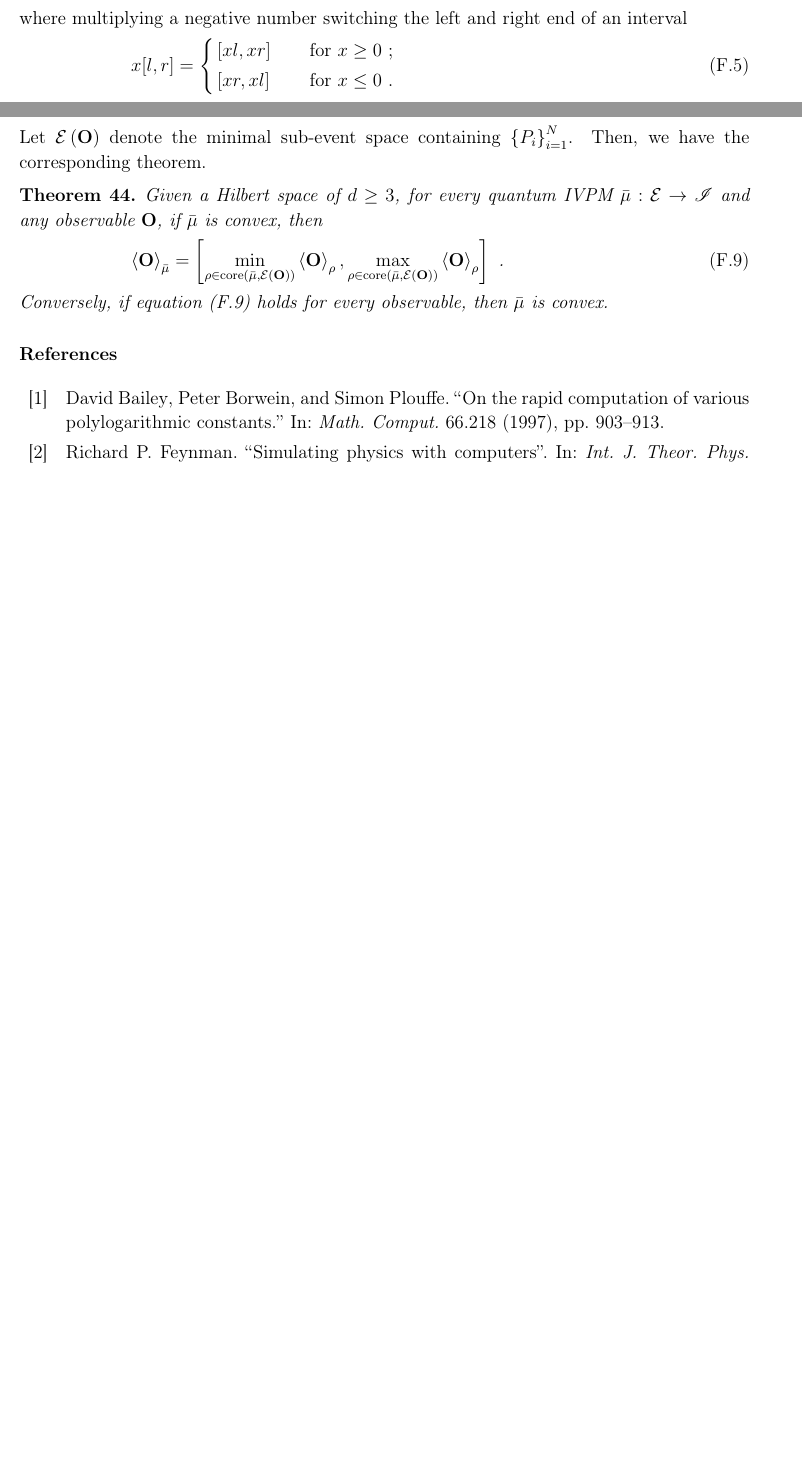
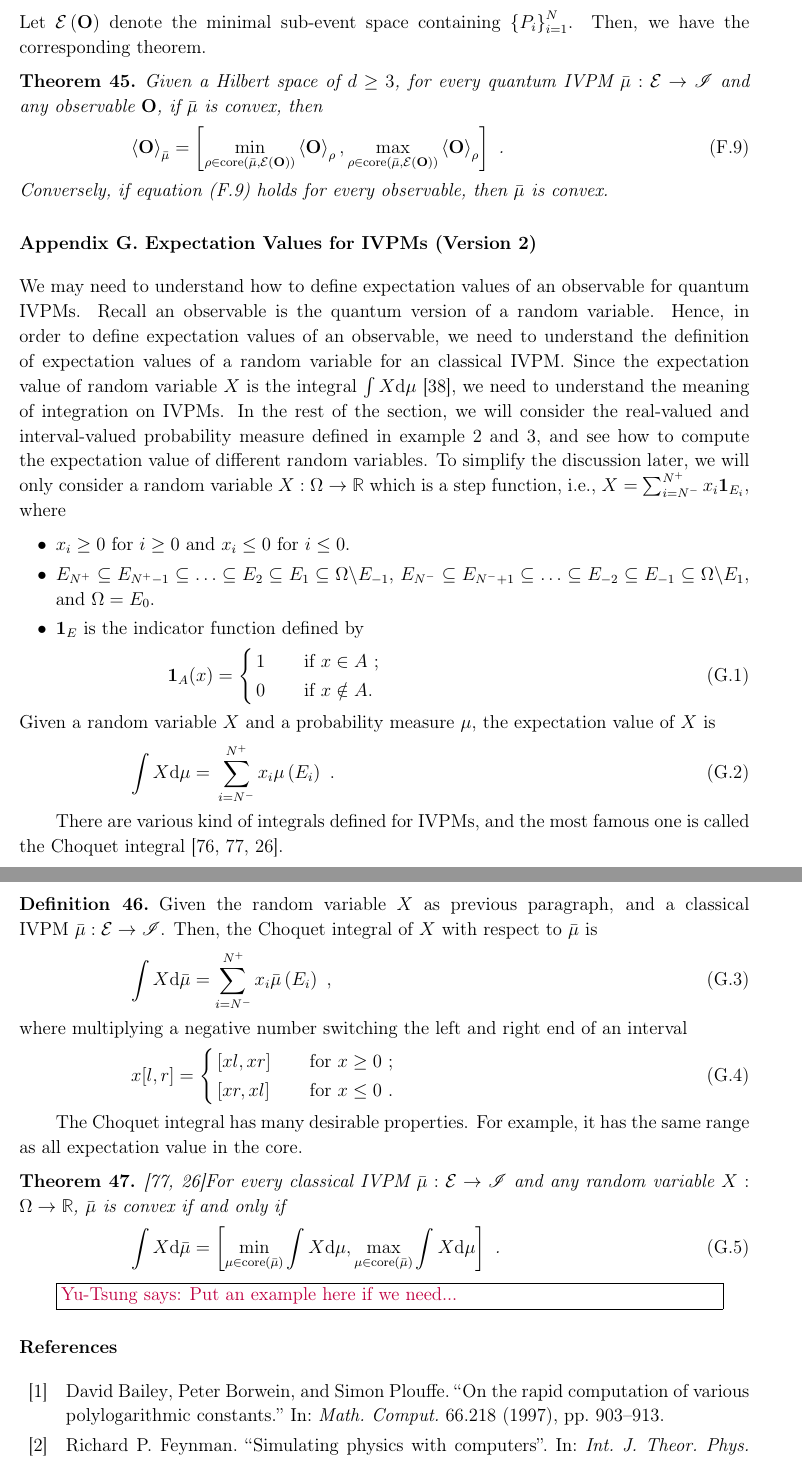
Before and after one commit to yuttai/Contextuality-and-Nonlocality-in-Discrete-Quantum-Theory, a LaTeX paper (prop_iop.tex): two parts of pages 34 and 35 of 40 before the commit and two parts of pages 35 and 36 of 41 after it, joined at a grey line, cut so that both start at the same text, the shorter picture padded with empty space. Compiled offline with pdfLaTeX.

Commit message:
prop_iop.tex Splitting \section{Expectation Values for IVPMs} into two versions...

```diff
--- a/prop_iop.tex
+++ b/prop_iop.tex
@@ -1909,7 +1909,7 @@ so that $\mu_{\rho}^{\mathrm{B}}=\mu_{\ket{2}}^{\mathrm{B}}$. However,
 %%%%%%%%%%%%%%%%%%%%%%%%%%%%%%%%%%%%%%%%%%%%%%%%%%%%%%%%%%%%%%%%%%%%%%%%%%%%%%
 
 
-\section{Expectation Values for IVPMs}
+\section{Expectation Values for IVPMs (Version 1)}
 
 We may need to understand how to define expectation values of an observable
 for quantum IVPMs. Recall an observable is the quantum version of
@@ -1947,5 +1947,5 @@ in example~\ref{ex1}, the expectation value of $X_{0}$ is
  & = 0\cdot\frac{1}{3}+1\cdot\frac{2}{3}+2\cdot0=\frac{2}{3}\textrm{ .}
 }\end{equation}
 
-There are various different integral defined for IVPMs, and the most
+There are various kind of integrals defined for IVPMs, and the most
 famous one is called the Choquet integral~\cite{Choquet1954,GilboaSchmeidler1994,Grabisch2016}.
@@ -1960,3 +1952,4 @@ Then, the Choquet integral of $X$ with respect to $\bar{\mu}$ is
-\end{equation}
-where multiplying a negative number switching the left and right end
-of an interval
+
+\begin{definition}Consider the following.
+\begin{itemize}
+\item $X=\sum_{i=1}^{N}x_{i}\mathbf{1}_{E_{i}}$ be a random variable with
@@ -1968,0 +1970 @@ x[l,r]=\cases{
+Then, the Choquet integral of $X$ with respect to $\bar{\mu}$ is
@@ -2026,6 +2033,75 @@ Conversely, if equation~(\ref{eq:quantum-interval-expectation-core})
 holds for every observable, then $\bar{\mu}$ is convex.\end{thm}
 
 %%%%%%%%%%%%%%%%%%%%%%%%%%%%%%%%%%%%%%%%%%%%%%%%%%%%%%%%%%%%%%%%%%%%%%%%%%%%%%
+
+
+\section{Expectation Values for IVPMs (Version 2)}
+
+We may need to understand how to define expectation values of an observable
+for quantum IVPMs. Recall an observable is the quantum version of
+a random variable. Hence, in order to define expectation values of
+an observable, we need to understand the definition of expectation
+values of a random variable for an classical IVPM. Since the expectation
+value of random variable~$X$ is the integral $\int X\rmd\pmeas$~\cite{Kolmogorov1950},
+we need to understand the meaning of integration on IVPMs. In the
+rest of the section, we will consider the real-valued and interval-valued
+probability measure defined in example~\ref{ex1} and \ref{ex3},
+and see how to compute the expectation value of different random variables.
+To simplify the discussion later, we will only consider a random variable~$X:\Omega\rightarrow\mathbb{R}$
+which is a step function, i.e., $X=\sum_{i=N^{-}}^{N^{+}}x_{i}\mathbf{1}_{E_{i}}$,
+where
+\begin{itemize}
+\item $x_{i}\ge0$ for $i\ge0$ and $x_{i}\le0$ for $i\le0$.
+\item $E_{N^{+}}\subseteq E_{N^{+}-1}\subseteq\ldots\subseteq E_{2}\subseteq E_{1}\subseteq\Omega\backslash E_{-1}$,
+$E_{N^{-}}\subseteq E_{N^{-}+1}\subseteq\ldots\subseteq E_{-2}\subseteq E_{-1}\subseteq\Omega\backslash E_{1}$,
+and $\Omega=E_{0}$.
+\item $\mathbf{1}_{E}$ is the indicator function defined by
+\begin{equation}
+\mathbf{1}_{A}(x)=\cases{
+1 & if $x\in A$ ;\\
+0 & if $x\notin A$.
+}
+\end{equation}
+\end{itemize}
+Given a random variable~$X$ and a probability measure~$\pmeas$,
+the expectation value of $X$ is
+\begin{eqnarray}
+\int X\rmd\pmeas & = & \sum_{i=N^{-}}^{N^{+}}x_{i}\pmeas\left(E_{i}\right)\textrm{ .}\label{eq:expectation-1}
+\end{eqnarray}
+
+There are various kind of integrals defined for IVPMs, and the most
+famous one is called the Choquet integral~\cite{Choquet1954,GilboaSchmeidler1994,Grabisch2016}.
+
+\begin{definition}Given the random variable~$X$ as previous paragraph,
+and a classical IVPM~$\bar{\mu}:\events\rightarrow\mathscr{I}$.
+Then, the Choquet integral of $X$ with respect to $\bar{\mu}$ is
+\begin{equation}
+\int X\rmd\bar{\mu}=\sum_{i=N^{-}}^{N^{+}}x_{i}\bar{\mu}\left(E_{i}\right)\textrm{ ,}\label{eq:interval-expectation-1}
+\end{equation}
+where multiplying a negative number switching the left and right end
+of an interval
+\begin{equation}
+x[l,r]=\cases{
+[xl,xr] & for $x\ge0$ ;\\
+[xr,xl] & for $x\le0$ .
+}
+\end{equation}
+\end{definition}
+
+The Choquet integral has many desirable properties. For example, it
+has the same range as all expectation value in the core.
+
+\begin{thm}\cite{GilboaSchmeidler1994,Grabisch2016}For every classical
+IVPM~$\bar{\mu}:\events\rightarrow\mathscr{I}$ and any random variable~$X:\Omega\rightarrow\mathbb{R}$,
+$\bar{\mu}$ is convex if and only if
+\begin{equation}
+\int X\rmd\bar{\mu}=\left[\min_{\mu\in\mathrm{core}\left(\bar{\mu}\right)}\int X\rmd\mu,\max_{\mu\in\mathrm{core}\left(\bar{\mu}\right)}\int X\rmd\mu\right]\textrm{ .}
+\end{equation}
+\end{thm}
+
+\yutsung{Put an example here if we need...}
+
+%%%%%%%%%%%%%%%%%%%%%%%%%%%%%%%%%%%%%%%%%%%%%%%%%%%%%%%%%%%%%%%%%%%%%%%%%%%%%%
 \begin{comment}
  \bibliographystyle{plain}
 \bibliography{prop}
```
Also changed, not shown: prop_iop.tex (23 more changed lines), 1 other file.
